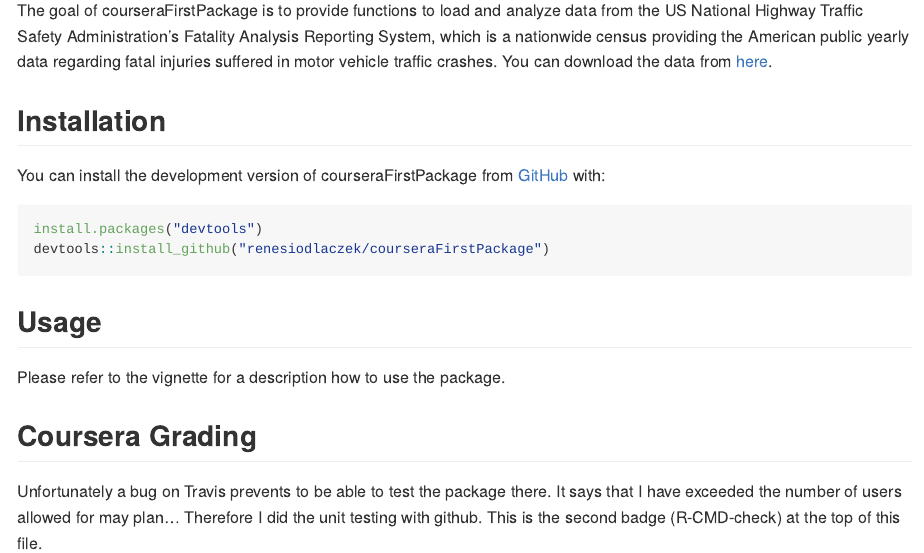
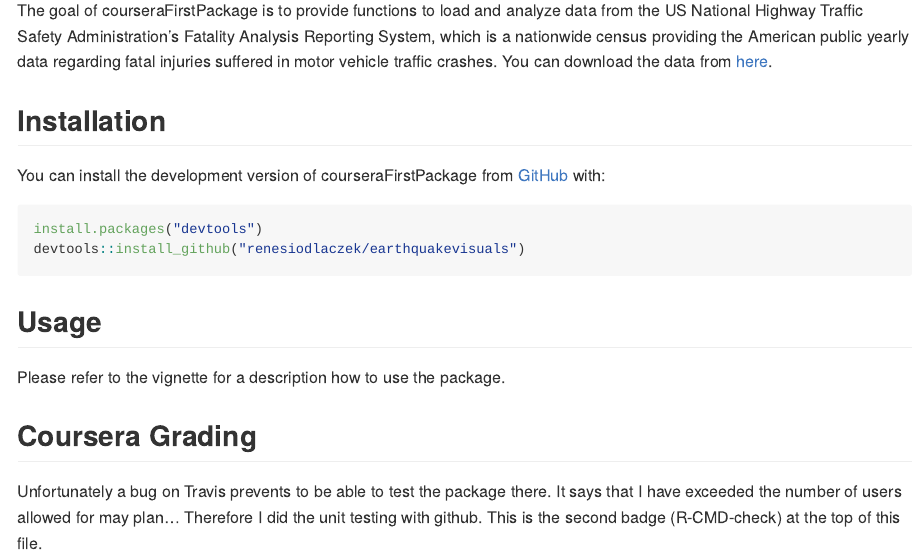
Before and after one commit to renesiodlaczek/earthquakevisuals, an R Markdown document (README.Rmd): the page in a window 1100 px wide, from 110 px down. Rendered offline with R 4.5, knitr and Pandoc, with nearby package versions; badge pictures from the web are left out.

Commit message:
dependencies added

````diff
--- a/README.Rmd
+++ b/README.Rmd
@@ -28,7 +29,7 @@
 
 ``` r
 install.packages("devtools")
-devtools::install_github("renesiodlaczek/courseraFirstPackage")
+devtools::install_github("renesiodlaczek/earthquakevisuals")
 ```
 
 ## Usage
````
Also changed, not shown: README.Rmd (1 more changed lines), 1 other file.
